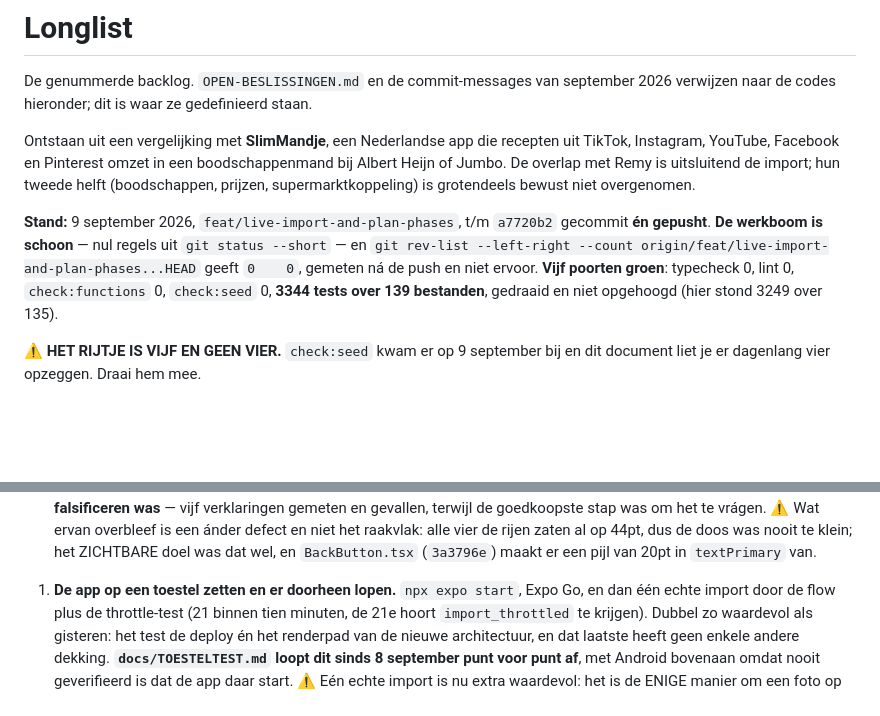
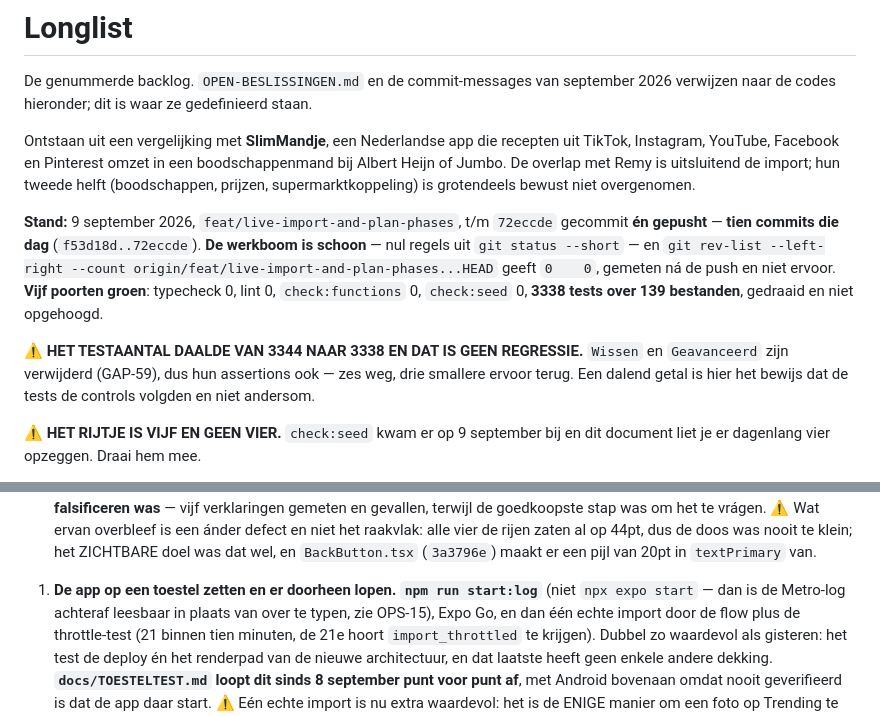
Before and after one commit to JoostKlessens/RemyAI, a Markdown page: docs/LONGLIST.md, 2 parts joined by grey strips. GitHub-like rendering; blank space fills up the shorter version.

```diff
--- a/docs/LONGLIST.md
+++ b/docs/LONGLIST.md
@@ -11,12 +11,18 @@ de import; hun tweede helft (boodschappen, prijzen, supermarktkoppeling) is
 grotendeels bewust niet overgenomen.
 
 **Stand:** 9 september 2026, `feat/live-import-and-plan-phases`, t/m
-`a7720b2` gecommit **én gepusht**. **De werkboom is schoon** — nul regels uit
+`72eccde` gecommit **én gepusht** — **tien commits die dag**
+(`f53d18d..72eccde`). **De werkboom is schoon** — nul regels uit
 `git status --short` — en `git rev-list --left-right --count
 origin/feat/live-import-and-plan-phases...HEAD` geeft `0	0`, gemeten ná de
 push en niet ervoor. **Vijf poorten groen**: typecheck 0, lint 0,
-`check:functions` 0, `check:seed` 0, **3344 tests over 139 bestanden**,
-gedraaid en niet opgehoogd (hier stond 3249 over 135).
+`check:functions` 0, `check:seed` 0, **3338 tests over 139 bestanden**,
+gedraaid en niet opgehoogd.
+
+⚠ **HET TESTAANTAL DAALDE VAN 3344 NAAR 3338 EN DAT IS GEEN REGRESSIE.**
+`Wissen` en `Geavanceerd` zijn verwijderd (GAP-59), dus hun assertions ook —
+zes weg, drie smallere ervoor terug. Een dalend getal is hier het bewijs dat
+de tests de controls volgden en niet andersom.
 
 ⚠ **HET RIJTJE IS VIJF EN GEEN VIER.** `check:seed` kwam er op 9 september bij
 en dit document liet je er dagenlang vier opzeggen. Draai hem mee.
@@ -463,7 +470,9 @@ renderpad. Dat blijkt op een toestel of nergens.
    ZICHTBARE doel was dat wel, en `BackButton.tsx` (`3a3796e`) maakt er een
    pijl van 20pt in `textPrimary` van.
 
-1. **De app op een toestel zetten en er doorheen lopen.** `npx expo start`,
+1. **De app op een toestel zetten en er doorheen lopen.**
+   **`npm run start:log`** (niet `npx expo start` — dan is de Metro-log
+   achteraf leesbaar in plaats van over te typen, zie OPS-15),
    Expo Go, en dan één echte import door de flow plus de throttle-test (21
    binnen tien minuten, de 21e hoort `import_throttled` te krijgen). Dubbel
    zo waardevol als gisteren: het test de deploy én het renderpad van de
```
Also changed, not shown: other parts of docs/LONGLIST.md (+1 -0 lines), docs/HANDOVER.md (+34 -6 lines).
